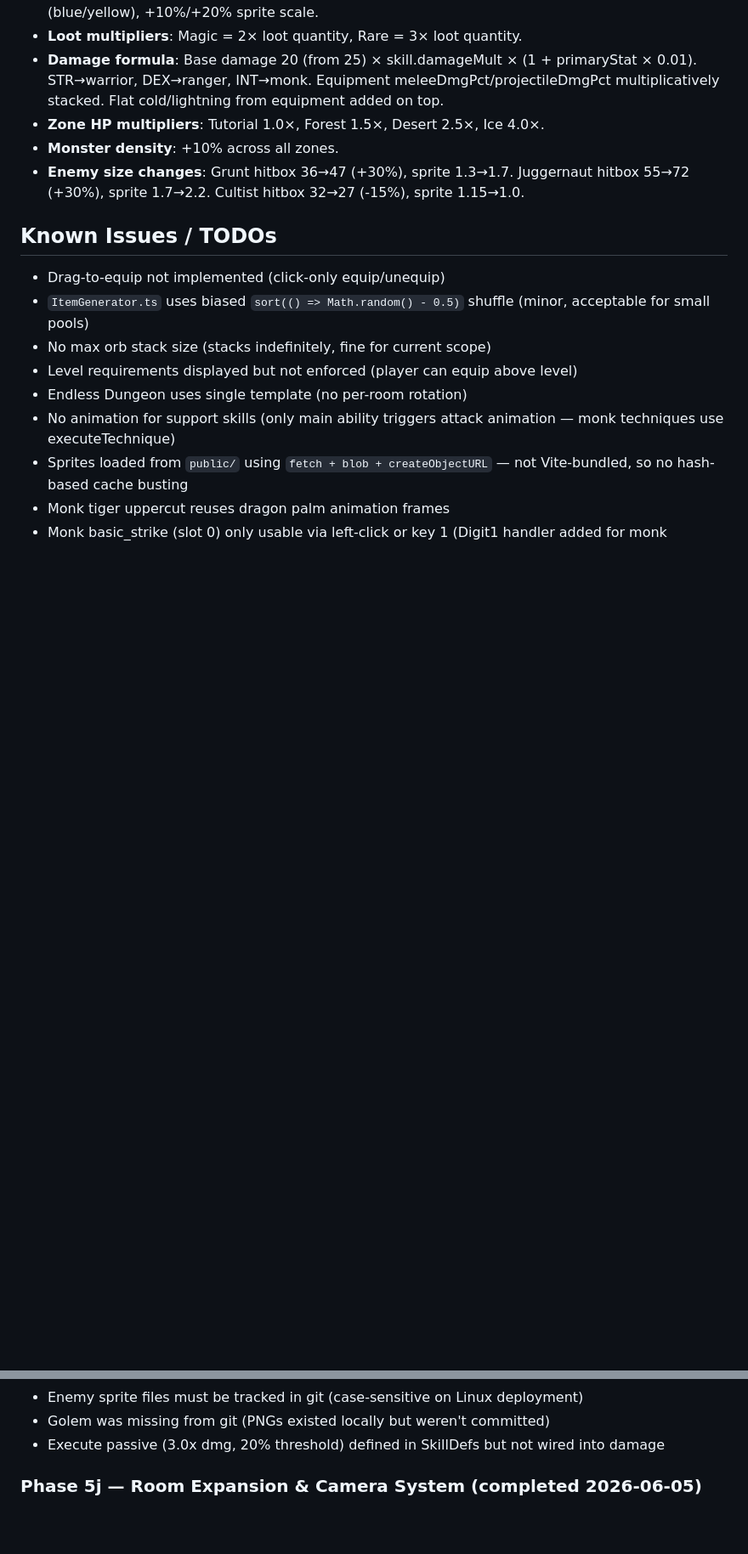
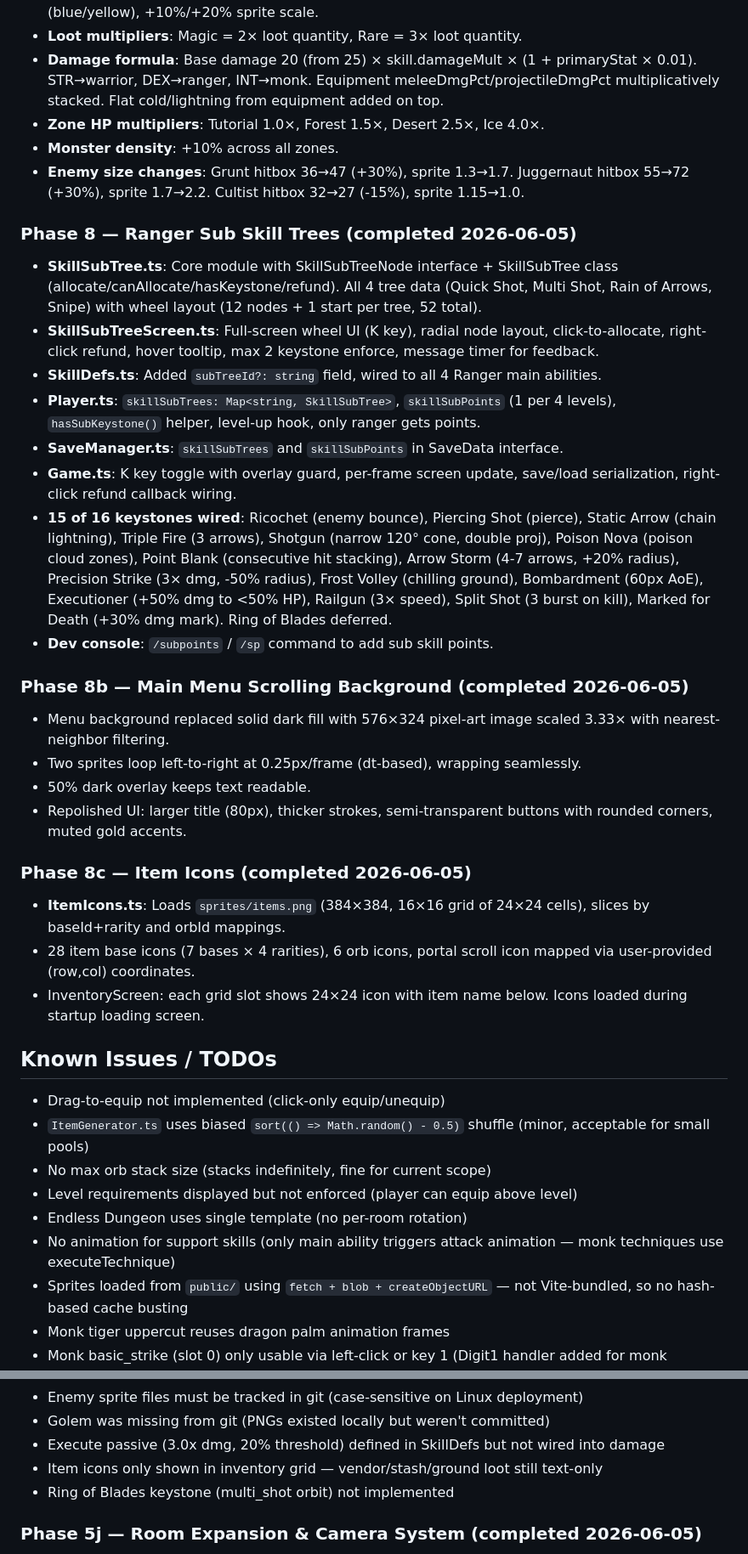
Before and after one commit to eloheavenjoe-cyber/TinyARPG, a Markdown page: memory.md, 2 parts joined by grey strips. Shown at 85% size. Rendered like a GitHub page; blank space fills up the shorter version.

Commit message:
docs: update memory with sub trees, menu bg, item icons

```diff
--- a/memory.md
+++ b/memory.md
@@ -356,6 +356,27 @@ Repo: https://github.com/eloheavenjoe-cyber/TinyARPG
 - **Monster density**: +10% across all zones.
 - **Enemy size changes**: Grunt hitbox 36→47 (+30%), sprite 1.3→1.7. Juggernaut hitbox 55→72 (+30%), sprite 1.7→2.2. Cultist hitbox 32→27 (-15%), sprite 1.15→1.0.
 
+### Phase 8 — Ranger Sub Skill Trees (completed 2026-06-05)
+- **SkillSubTree.ts**: Core module with SkillSubTreeNode interface + SkillSubTree class (allocate/canAllocate/hasKeystone/refund). All 4 tree data (Quick Shot, Multi Shot, Rain of Arrows, Snipe) with wheel layout (12 nodes + 1 start per tree, 52 total).
+- **SkillSubTreeScreen.ts**: Full-screen wheel UI (K key), radial node layout, click-to-allocate, right-click refund, hover tooltip, max 2 keystone enforce, message timer for feedback.
+- **SkillDefs.ts**: Added `subTreeId?: string` field, wired to all 4 Ranger main abilities.
+- **Player.ts**: `skillSubTrees: Map<string, SkillSubTree>`, `skillSubPoints` (1 per 4 levels), `hasSubKeystone()` helper, level-up hook, only ranger gets points.
+- **SaveManager.ts**: `skillSubTrees` and `skillSubPoints` in SaveData interface.
+- **Game.ts**: K key toggle with overlay guard, per-frame screen update, save/load serialization, right-click refund callback wiring.
+- **15 of 16 keystones wired**: Ricochet (enemy bounce), Piercing Shot (pierce), Static Arrow (chain lightning), Triple Fire (3 arrows), Shotgun (narrow 120° cone, double proj), Poison Nova (poison cloud zones), Point Blank (consecutive hit stacking), Arrow Storm (4-7 arrows, +20% radius), Precision Strike (3× dmg, -50% radius), Frost Volley (chilling ground), Bombardment (60px AoE), Executioner (+50% dmg to <50% HP), Railgun (3× speed), Split Shot (3 burst on kill), Marked for Death (+30% dmg mark). Ring of Blades deferred.
+- **Dev console**: `/subpoints` / `/sp` command to add sub skill points.
+
+### Phase 8b — Main Menu Scrolling Background (completed 2026-06-05)
+- Menu background replaced solid dark fill with 576×324 pixel-art image scaled 3.33× with nearest-neighbor filtering.
+- Two sprites loop left-to-right at 0.25px/frame (dt-based), wrapping seamlessly.
+- 50% dark overlay keeps text readable.
+- Repolished UI: larger title (80px), thicker strokes, semi-transparent buttons with rounded corners, muted gold accents.
+
+### Phase 8c — Item Icons (completed 2026-06-05)
+- **ItemIcons.ts**: Loads `sprites/items.png` (384×384, 16×16 grid of 24×24 cells), slices by baseId+rarity and orbId mappings.
+- 28 item base icons (7 bases × 4 rarities), 6 orb icons, portal scroll icon mapped via user-provided (row,col) coordinates.
+- InventoryScreen: each grid slot shows 24×24 icon with item name below. Icons loaded during startup loading screen.
+
 ## Known Issues / TODOs
 - Drag-to-equip not implemented (click-only equip/unequip)
 - `ItemGenerator.ts` uses biased `sort(() => Math.random() - 0.5)` shuffle (minor, acceptable for small pools)
@@ -371,6 +392,8 @@ Repo: https://github.com/eloheavenjoe-cyber/TinyARPG
 - Enemy sprite files must be tracked in git (case-sensitive on Linux deployment)
 - Golem was missing from git (PNGs existed locally but weren't committed)
 - Execute passive (3.0x dmg, 20% threshold) defined in SkillDefs but not wired into damage
+- Item icons only shown in inventory grid — vendor/stash/ground loot still text-only
+- Ring of Blades keystone (multi_shot orbit) not implemented
 
 ### Phase 5j — Room Expansion & Camera System (completed 2026-06-05)
 - Rooms scaled 4x (6400×3584, from 1600×896). Walls 48px (from 32px). Walkable area auto-scales.
```
